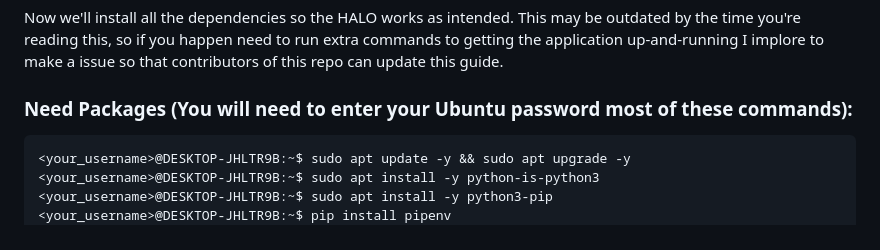
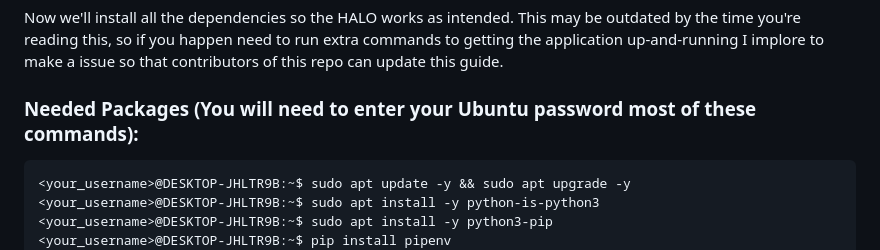
Before and after one commit to tcnj-acm/halo, a Markdown page: .github/WSL_SETUP.md, the part around the change. Drawn GitHub-style.

````diff
--- a/.github/WSL_SETUP.md
+++ b/.github/WSL_SETUP.md
@@ -125,7 +125,7 @@ halo
 ## 4) Getting the Packages to support the Application's Dependencies
 Now we'll install all the dependencies so the HALO works as intended. This may be outdated by the time you're reading this, so if you happen need to run extra commands to getting the application up-and-running I implore to make a issue so that contributors of this repo can update this guide.
 
-### Need Packages (You will need to enter your Ubuntu password most of these commands):
+### Needed Packages (You will need to enter your Ubuntu password most of these commands):
 ```
 <your_username>@DESKTOP-JHLTR9B:~$ sudo apt update -y && sudo apt upgrade -y
 <your_username>@DESKTOP-JHLTR9B:~$ sudo apt install -y python-is-python3
````
